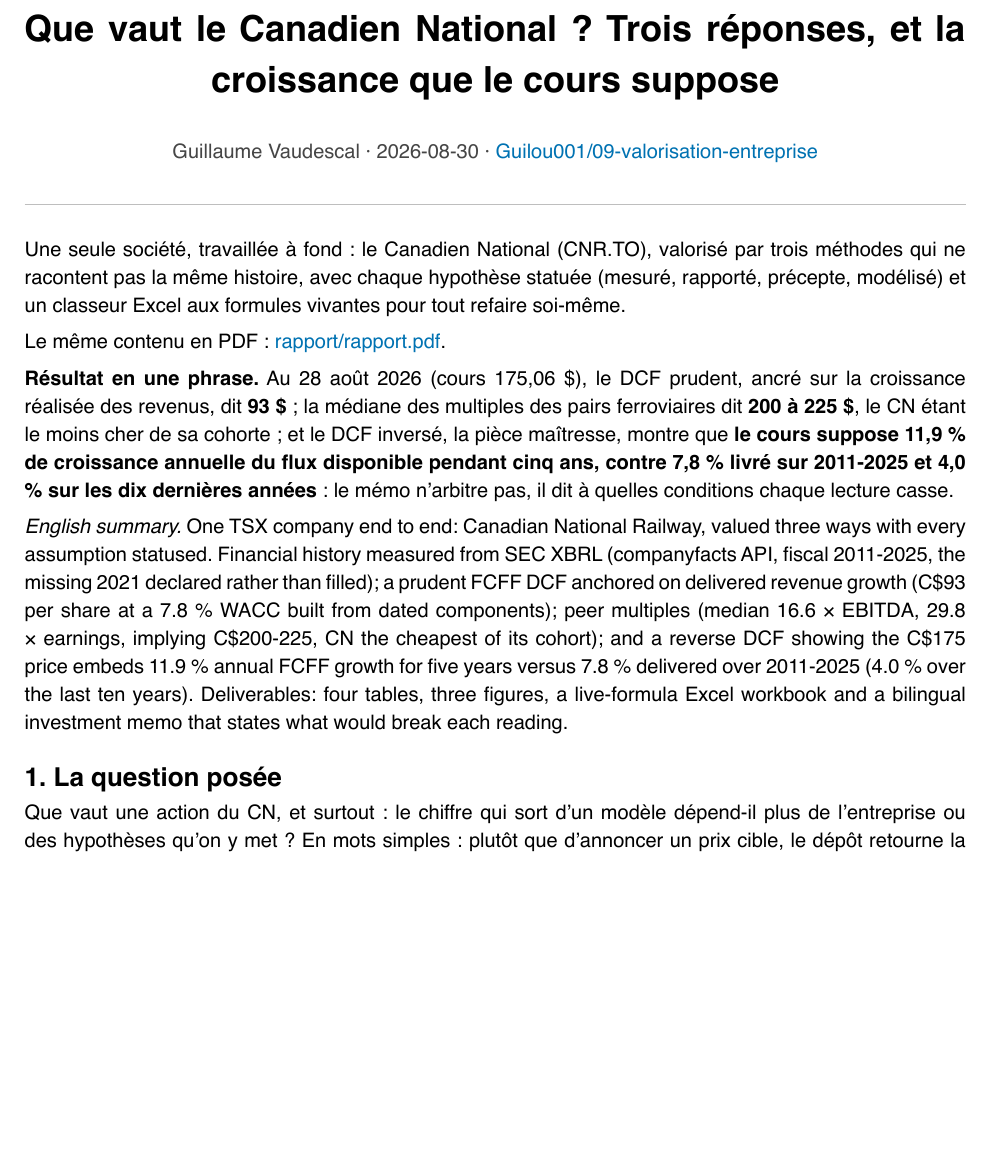
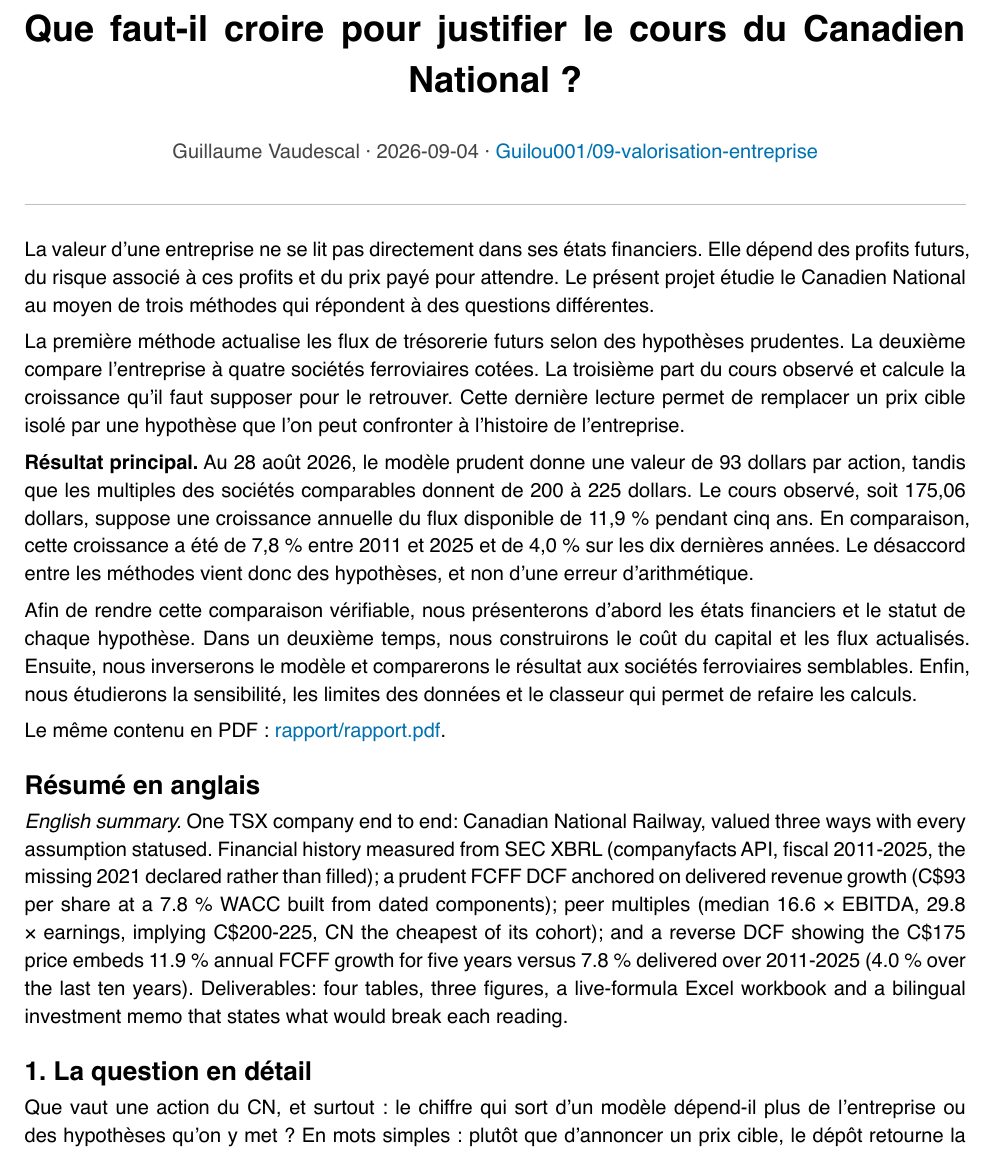
Before and after one commit to Guilou001/09-valorisation-entreprise, a Typst document (rapport/rapport.typ): part of page 1 of 5, cut at the place of the change, the shorter picture padded with empty space. The pictures show the PDF file rapport/rapport.pdf that the author committed with the source.

Commit message:
README : clarifier le problème, le résultat et le parcours

```diff
--- a/rapport/rapport.typ
+++ b/rapport/rapport.typ
@@ -1,4 +1,4 @@
-#set document(title: "Que vaut le Canadien National ? Trois réponses, et la croissance que le cours suppose", author: "Guillaume Vaudescal")
+#set document(title: "Que faut-il croire pour justifier le cours du Canadien National ?", author: "Guillaume Vaudescal")
 #set page(
   paper: "a4",
   margin: (x: 2.2cm, y: 2.4cm),
@@ -30,5 +30,5 @@
 
 #align(center)[
   #block(width: 100%)[
-    #text(size: 18pt, weight: "bold")[Que vaut le Canadien National ? Trois réponses, et la croissance que le cours suppose]
+    #text(size: 18pt, weight: "bold")[Que faut-il croire pour justifier le cours du Canadien National ?]
     #v(0.6em)
@@ -39,15 +39,21 @@
 #line(length: 100%, stroke: 0.6pt + luma(190))
 #v(0.8em)
 
-Une seule société, travaillée à fond : le Canadien National (CNR.TO), valorisé par trois méthodes qui ne racontent pas la même histoire, avec chaque hypothèse statuée (mesuré, rapporté, précepte, modélisé) et un classeur Excel aux formules vivantes pour tout refaire soi-même.
+La valeur d'une entreprise ne se lit pas directement dans ses états financiers. Elle dépend des profits futurs, du risque associé à ces profits et du prix payé pour attendre. Le présent projet étudie le Canadien National au moyen de trois méthodes qui répondent à des questions différentes.
+
+La première méthode actualise les flux de trésorerie futurs selon des hypothèses prudentes. La deuxième compare l'entreprise à quatre sociétés ferroviaires cotées. La troisième part du cours observé et calcule la croissance qu'il faut supposer pour le retrouver. Cette dernière lecture permet de remplacer un prix cible isolé par une hypothèse que l'on peut confronter à l'histoire de l'entreprise.
+
+*Résultat principal.* Au 28 août 2026, le modèle prudent donne une valeur de 93 dollars par action, tandis que les multiples des sociétés comparables donnent de 200 à 225 dollars. Le cours observé, soit 175,06 dollars, suppose une croissance annuelle du flux disponible de 11,9 % pendant cinq ans. En comparaison, cette croissance a été de 7,8 % entre 2011 et 2025 et de 4,0 % sur les dix dernières années. Le désaccord entre les méthodes vient donc des hypothèses, et non d'une erreur d'arithmétique.
+
+Afin de rendre cette comparaison vérifiable, nous présenterons d'abord les états financiers et le statut de chaque hypothèse. Dans un deuxième temps, nous construirons le coût du capital et les flux actualisés. Ensuite, nous inverserons le modèle et comparerons le résultat aux sociétés ferroviaires semblables. Enfin, nous étudierons la sensibilité, les limites des données et le classeur qui permet de refaire les calculs.
 
 Le même contenu en PDF : #link("rapport/rapport.pdf")[rapport/rapport.pdf].
 
-*Résultat en une phrase.* Au 28 août 2026 (cours 175,06 \$), le DCF prudent, ancré sur la croissance réalisée des revenus, dit *93 \$* ; la médiane des multiples des pairs ferroviaires dit *200 à 225 \$*, le CN étant le moins cher de sa cohorte ; et le DCF inversé, la pièce maîtresse, montre que *le cours suppose 11,9 % de croissance annuelle du flux disponible pendant cinq ans, contre 7,8 % livré sur 2011-2025 et 4,0 % sur les dix dernières années* : le mémo n'arbitre pas, il dit à quelles conditions chaque lecture casse.
+== Résumé en anglais
 
 _English summary._ One TSX company end to end: Canadian National Railway, valued three ways with every assumption statused. Financial history measured from SEC XBRL (companyfacts API, fiscal 2011-2025, the missing 2021 declared rather than filled); a prudent FCFF DCF anchored on delivered revenue growth (C\$93 per share at a 7.8 % WACC built from dated components); peer multiples (median 16.6 × EBITDA, 29.8 × earnings, implying C\$200-225, CN the cheapest of its cohort); and a reverse DCF showing the C\$175 price embeds 11.9 % annual FCFF growth for five years versus 7.8 % delivered over 2011-2025 (4.0 % over the last ten years). Deliverables: four tables, three figures, a live-formula Excel workbook and a bilingual investment memo that states what would break each reading.
 
-== 1. La question posée
+== 1. La question en détail
 
 Que vaut une action du CN, et surtout : le chiffre qui sort d'un modèle dépend-il plus de l'entreprise ou des hypothèses qu'on y met ? En mots simples : plutôt que d'annoncer un prix cible, le dépôt retourne la question, quelle croissance faut-il croire pour justifier le cours d'aujourd'hui, et est-elle plausible au vu de quinze ans d'histoire ?
 
```
Also changed, not shown: README.md, rapport/rapport.pdf, rapport/rapport.typ (2 more changed lines).
